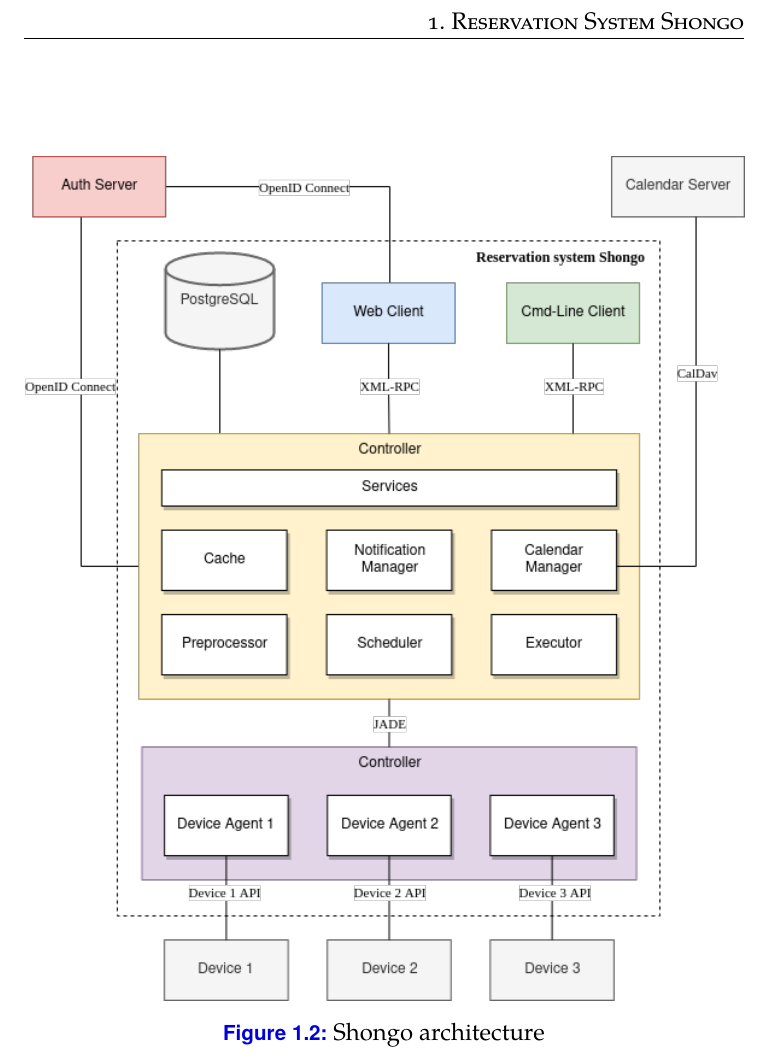
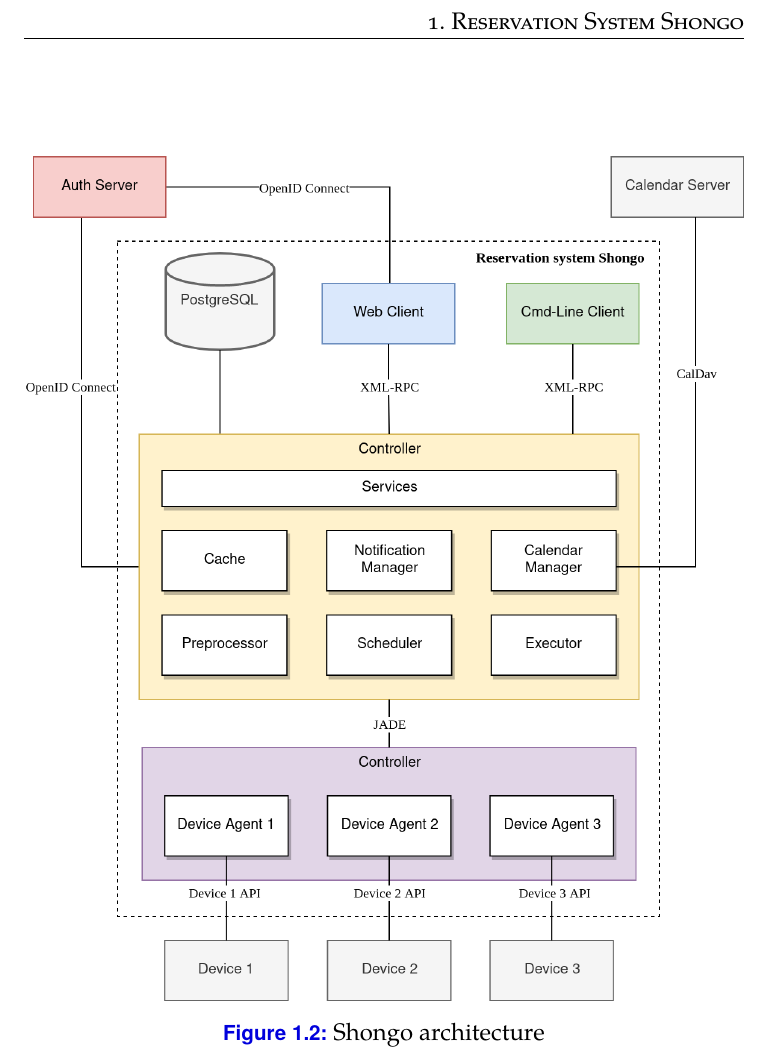
Before and after one commit to Puckoland/thesis, a LaTeX thesis (thesis.tex, which reads chapters/shongo.tex): part of page 17 of 47, cut so that both start at the same text. Compiled offline with pdfLaTeX.

Commit message:
Updates from Overleaf

```diff
--- a/chapters/shongo.tex
+++ b/chapters/shongo.tex
@@ -72,4 +72,4 @@
 \subsection{Command-line Client}
 The command-line client is the controller's additional interface used for administration. It allows system administrators to manage resources, users, groups and reservation requests which is not possible using the web client.
 
-\scalegraphics{assets/shongo_architecture}{Shongo architecture}{architecture}
+\scalegraphics{assets/shongo_architecture_200}{Shongo architecture}{architecture}
```
